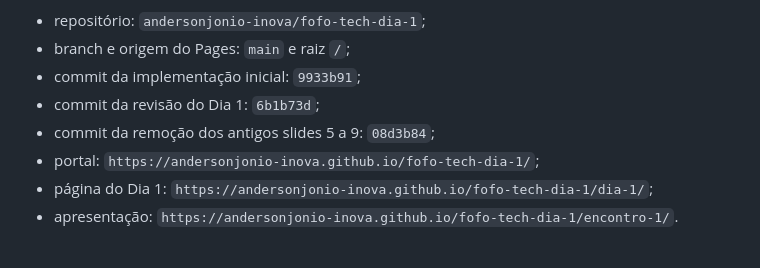
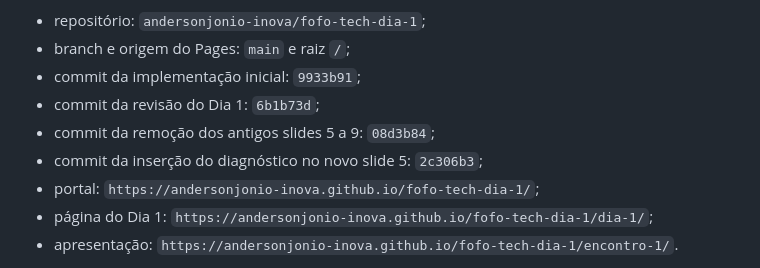
Before and after one commit to andersonjonio-inova/fofo-tech-dia-1, a Markdown page: reports/RELATORIO-DE-MUDANCAS-E-TESTES.md, the part around the change. GitHub-like rendering.

Commit message:
Registra inserção do novo slide 5

```diff
--- a/reports/RELATORIO-DE-MUDANCAS-E-TESTES.md
+++ b/reports/RELATORIO-DE-MUDANCAS-E-TESTES.md
@@ -68,6 +68,7 @@ A versão inicial foi publicada por autorização de Anderson em 15 de setembro
 - commit da implementação inicial: `9933b91`;
 - commit da revisão do Dia 1: `6b1b73d`;
 - commit da remoção dos antigos slides 5 a 9: `08d3b84`;
+- commit da inserção do diagnóstico no novo slide 5: `2c306b3`;
 - portal: `https://andersonjonio-inova.github.io/fofo-tech-dia-1/`;
 - página do Dia 1: `https://andersonjonio-inova.github.io/fofo-tech-dia-1/dia-1/`;
 - apresentação: `https://andersonjonio-inova.github.io/fofo-tech-dia-1/encontro-1/`.
```
